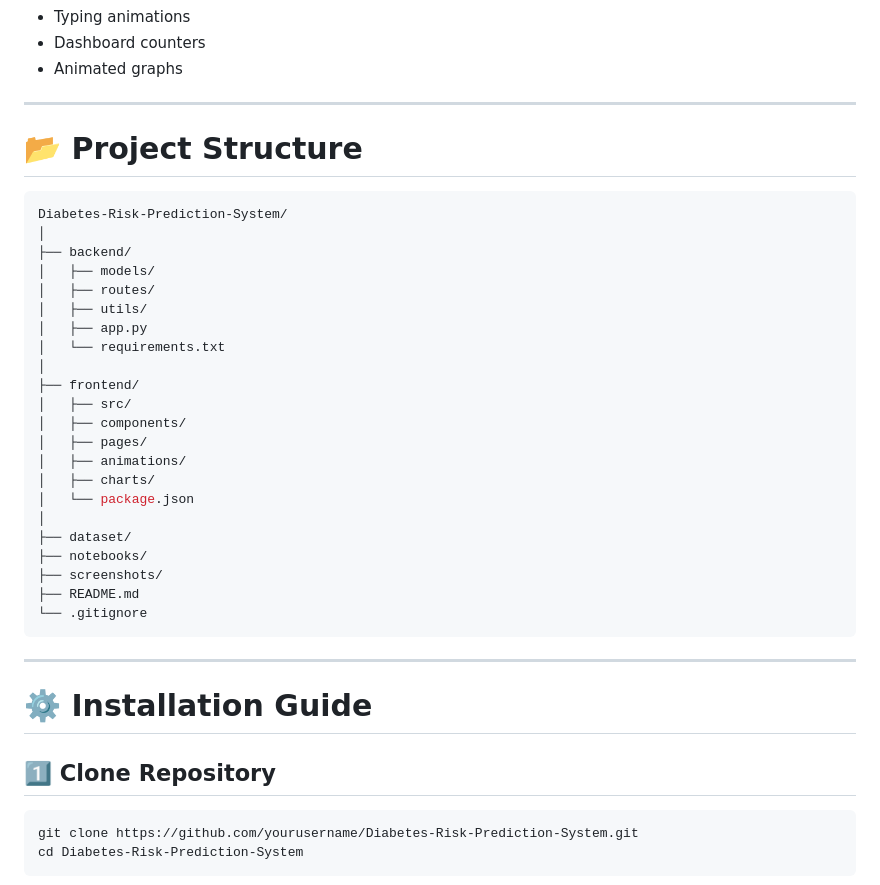
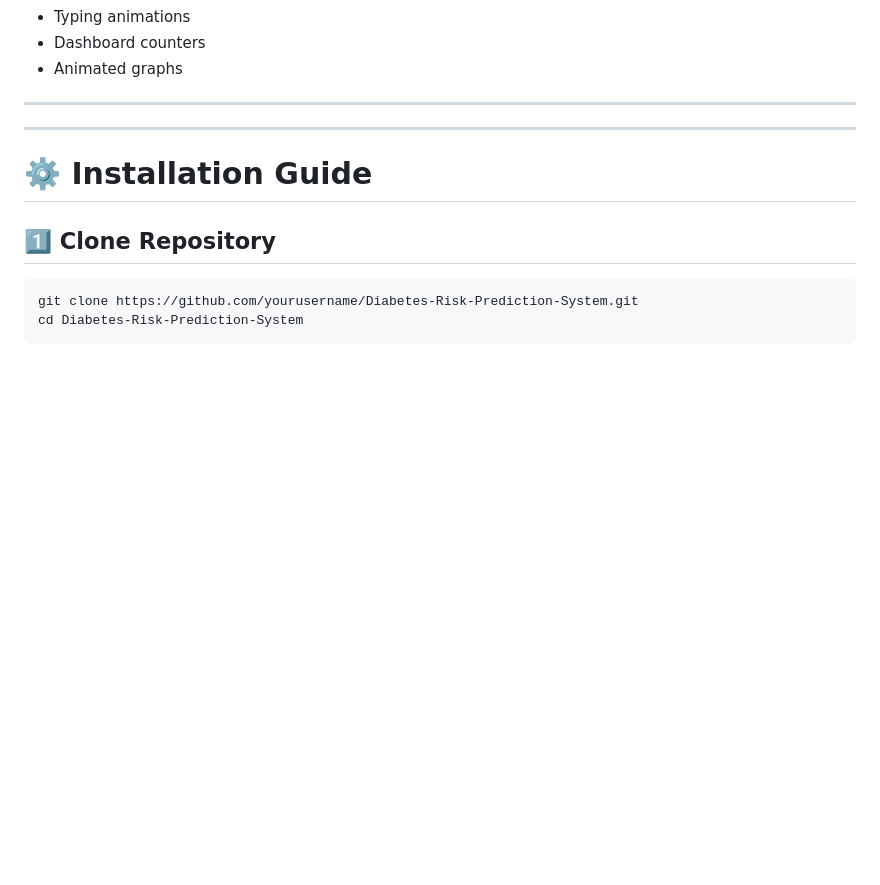
Before and after one commit to anirudhakaudhare2883-dev/Diabetes-Risk-Prediction-System, a Markdown page: README.md, the part around the change. GitHub-like rendering; blank space fills up the shorter version.

````diff
--- a/README.md
+++ b/README.md
@@ -154,32 +154,6 @@ G --> H[Deployment]
 
 ---
 
-# 📂 Project Structure
-
-```bash
-Diabetes-Risk-Prediction-System/
-│
-├── backend/
-│   ├── models/
-│   ├── routes/
-│   ├── utils/
-│   ├── app.py
-│   └── requirements.txt
-│
-├── frontend/
-│   ├── src/
-│   ├── components/
-│   ├── pages/
-│   ├── animations/
-│   ├── charts/
-│   └── package.json
-│
-├── dataset/
-├── notebooks/
-├── screenshots/
-├── README.md
-└── .gitignore
-```
 
 ---
 
````
